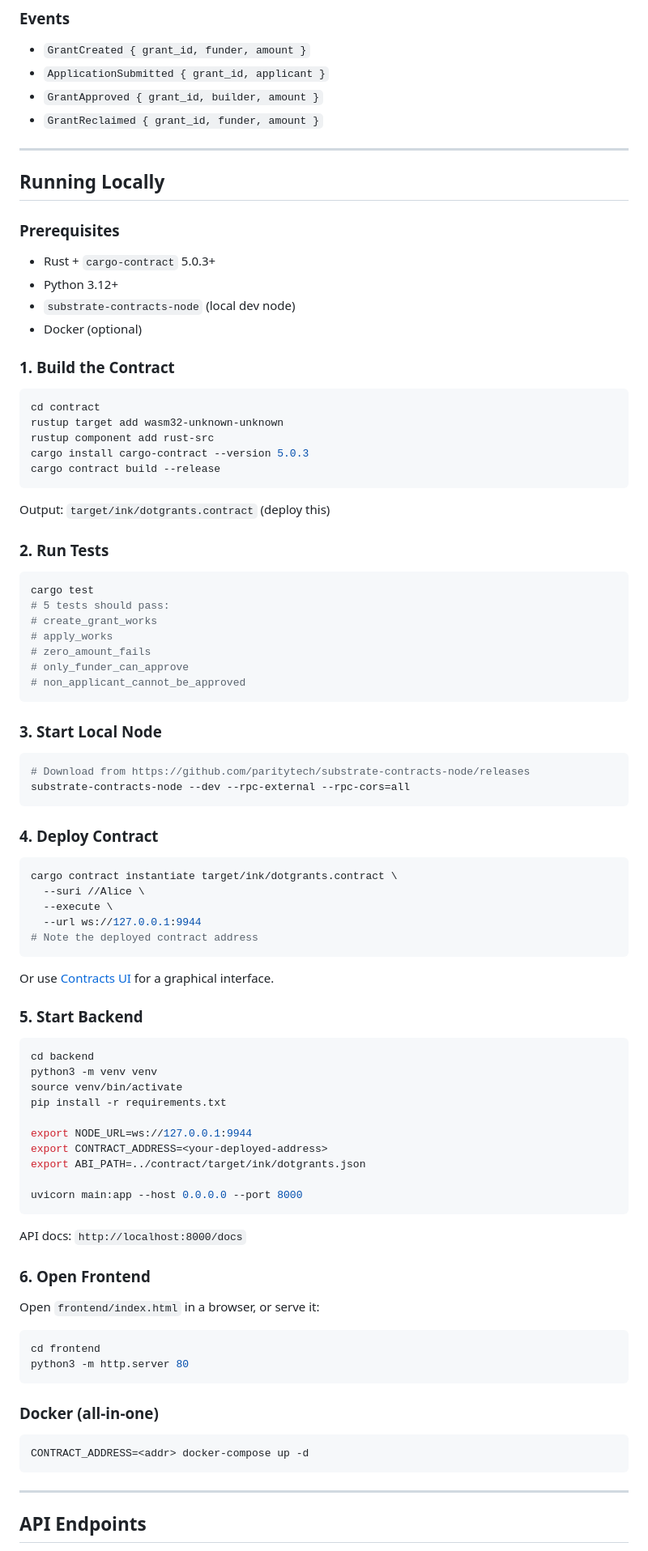
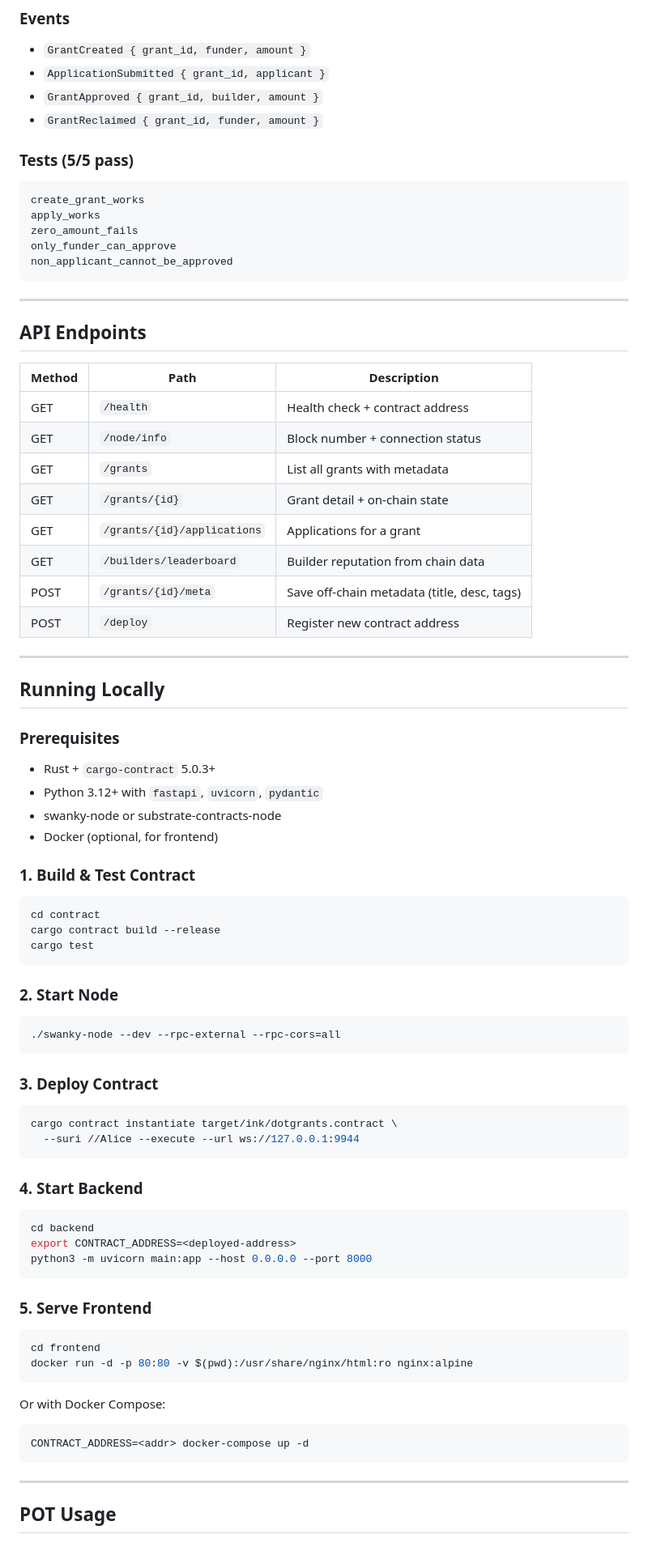
Before and after one commit to megadeth17/dotgrants, a Markdown page: README.md, the part around one of its changes. Shown at 81% size. GitHub-like rendering.

Commit message:
docs: comprehensive README with architecture, POT usage, reputation layer

````diff
--- a/README.md
+++ b/README.md
@@ -74,6 +105,31 @@ next_grant_id: u64,
 - `GrantApproved { grant_id, builder, amount }`
 - `GrantReclaimed { grant_id, funder, amount }`
 
+### Tests (5/5 pass)
+
+```
+create_grant_works
+apply_works
+zero_amount_fails
+only_funder_can_approve
+non_applicant_cannot_be_approved
+```
+
+---
+
+## API Endpoints
+
+| Method | Path | Description |
+|--------|------|-------------|
+| GET | `/health` | Health check + contract address |
+| GET | `/node/info` | Block number + connection status |
+| GET | `/grants` | List all grants with metadata |
+| GET | `/grants/{id}` | Grant detail + on-chain state |
+| GET | `/grants/{id}/applications` | Applications for a grant |
+| GET | `/builders/leaderboard` | Builder reputation from chain data |
+| POST | `/grants/{id}/meta` | Save off-chain metadata (title, desc, tags) |
+| POST | `/deploy` | Register new contract address |
+
 ---
 
 ## Running Locally
@@ -81,80 +137,47 @@ next_grant_id: u64,
 ### Prerequisites
 
 - Rust + `cargo-contract` 5.0.3+
-- Python 3.12+
-- `substrate-contracts-node` (local dev node)
-- Docker (optional)
+- Python 3.12+ with `fastapi`, `uvicorn`, `pydantic`
+- swanky-node or substrate-contracts-node
+- Docker (optional, for frontend)
 
-### 1. Build the Contract
+### 1. Build & Test Contract
 
 ```bash
 cd contract
-rustup target add wasm32-unknown-unknown
-rustup component add rust-src
-cargo install cargo-contract --version 5.0.3
 cargo contract build --release
+cargo test
 ```
 
-Output: `target/ink/dotgrants.contract` (deploy this)
-
-### 2. Run Tests
+### 2. Start Node
 
 ```bash
-cargo test
-# 5 tests should pass:
-# create_grant_works
-# apply_works
-# zero_amount_fails
-# only_funder_can_approve
-# non_applicant_cannot_be_approved
+./swanky-node --dev --rpc-external --rpc-cors=all
 ```
 
-### 3. Start Local Node
-
-```bash
-# Download from https://github.com/paritytech/substrate-contracts-node/releases
-substrate-contracts-node --dev --rpc-external --rpc-cors=all
-```
-
-### 4. Deploy Contract
+### 3. Deploy Contract
 
 ```bash
 cargo contract instantiate target/ink/dotgrants.contract \
-  --suri //Alice \
-  --execute \
-  --url ws://127.0.0.1:9944
-# Note the deployed contract address
+  --suri //Alice --execute --url ws://127.0.0.1:9944
 ```
 
-Or use [Contracts UI](https://contracts-ui.substrate.io) for a graphical interface.
-
-### 5. Start Backend
+### 4. Start Backend
 
 ```bash
 cd backend
-python3 -m venv venv
-source venv/bin/activate
-pip install -r requirements.txt
-
-export NODE_URL=ws://127.0.0.1:9944
-export CONTRACT_ADDRESS=<your-deployed-address>
-export ABI_PATH=../contract/target/ink/dotgrants.json
-
-uvicorn main:app --host 0.0.0.0 --port 8000
+export CONTRACT_ADDRESS=<deployed-address>
+python3 -m uvicorn main:app --host 0.0.0.0 --port 8000
 ```
 
-API docs: `http://localhost:8000/docs`
-
-### 6. Open Frontend
-
-Open `frontend/index.html` in a browser, or serve it:
+### 5. Serve Frontend
 
 ```bash
 cd frontend
-python3 -m http.server 80
+docker run -d -p 80:80 -v $(pwd):/usr/share/nginx/html:ro nginx:alpine
 ```
 
-### Docker (all-in-one)
+Or with Docker Compose:
 
 ```bash
 CONTRACT_ADDRESS=<addr> docker-compose up -d
@@ -162,5 +185,5 @@ CONTRACT_ADDRESS=<addr> docker-compose up -d
 
 ---
 
-## API Endpoints
+## POT Usage
 
````
Also changed, not shown: other parts of README.md (+73 -49 lines).
